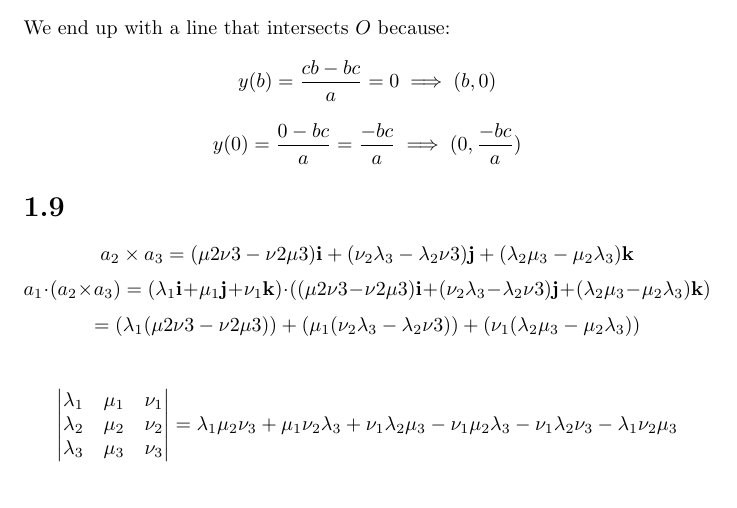
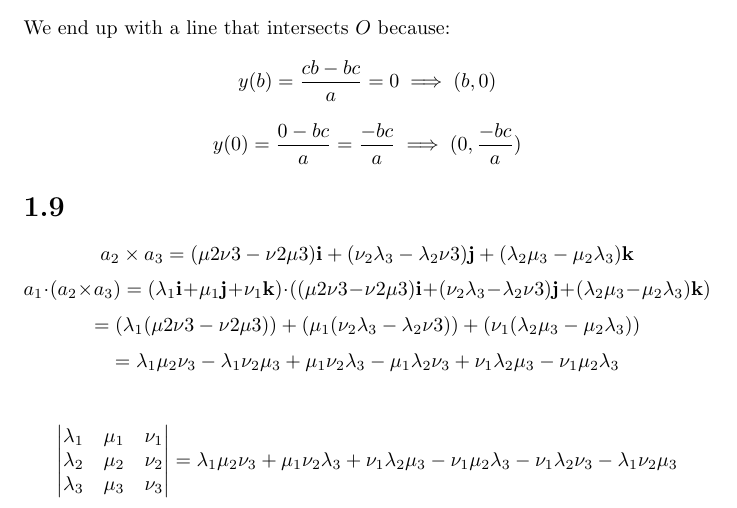
Before and after one commit to kjura/maths, a LaTeX problem sheet (gregory-cm/chapter1/chapter_1_exercises.tex): part of page 6 of 6, cut so that both start at the same text. Compiled offline with pdfLaTeX.

Commit message:
draft: correct underscoers 1.9 Chapter 1 Gregory

```diff
--- a/gregory-cm/chapter1/chapter_1_exercises.tex
+++ b/gregory-cm/chapter1/chapter_1_exercises.tex
@@ -358,6 +358,9 @@ We end up with a line that intersects \(O\) because:
 \begin{equation*}
     = (\lambda_1(\mu{2}\nu{3} - \nu{2}\mu{3})) + (\mu_1(\nu_{2}\lambda_{3} - \lambda_{2}\nu{3})) + (\nu_1(\lambda_{2}\mu_{3} - \mu_{2}\lambda_{3}))
 \end{equation*}
+\begin{equation*}
+    = \lambda_{1}\mu_{2}\nu_{3} - \lambda_{1}\nu_{2}\mu_{3} + \mu_{1}\nu_{2}\lambda_{3} - \mu_{1}\lambda_{2}\nu_{3} + \nu_{1}\lambda_{2}\mu_{3} - \nu_{1}\mu_{2}\lambda_{3}
+\end{equation*}
 
 \begin{equation*}
     \mdet{\lambda_1 & \mu_1 & \nu_1 \\ \lambda_2 & \mu_2 & \nu_2 \\ \lambda_3 & \mu_3 & \nu_3} = \lambda_{1}\mu_{2}\nu_{3} + \mu_{1}\nu_{2}\lambda_{3} + \nu_{1}\lambda_{2}\mu_{3} - \nu_{1}\mu_{2}\lambda_{3} - \nu_{1}\lambda_{2}\nu_{3} - \lambda_{1}\nu_{2}\mu_{3}
```
